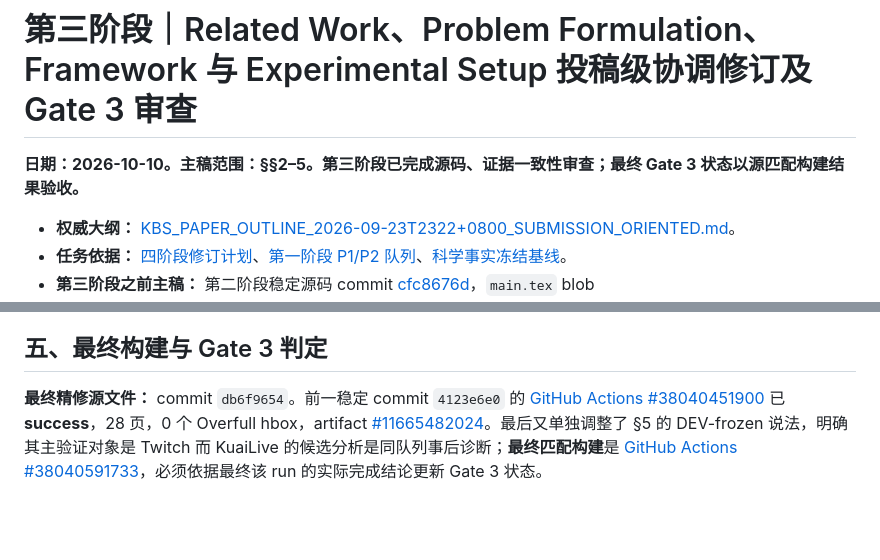
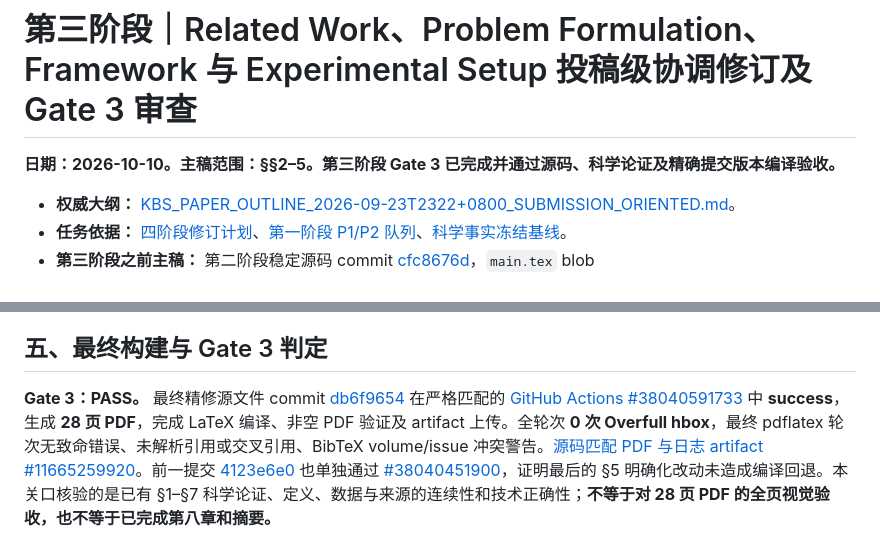
Before and after one commit to mzch0210/KuaiLive-Agent, a Markdown page: manuscript/kbs_latex/STAGE3_RELATED_WORK_METHOD_PROTOCOL_COHERENCE_AUDIT_2026-10-10.md, 2 parts joined by grey strips. Drawn GitHub-style; blank space fills up the shorter version.

Commit message:
Accept Stage 3 KBS Gate 3 after exact-source 28-page zero-overfull manuscript build

```diff
--- a/manuscript/kbs_latex/STAGE3_RELATED_WORK_METHOD_PROTOCOL_COHERENCE_AUDIT_2026-10-10.md
+++ b/manuscript/kbs_latex/STAGE3_RELATED_WORK_METHOD_PROTOCOL_COHERENCE_AUDIT_2026-10-10.md
@@ -1,6 +1,6 @@
 # 第三阶段｜Related Work、Problem Formulation、Framework 与 Experimental Setup 投稿级协调修订及 Gate 3 审查
 
-**日期：2026-10-10。主稿范围：§§2–5。第三阶段已完成源码、证据一致性审查；最终 Gate 3 状态以源匹配构建结果验收。**
+**日期：2026-10-10。主稿范围：§§2–5。第三阶段 Gate 3 已完成并通过源码、科学论证及精确提交版本编译验收。**
 
 - **权威大纲：** [KBS_PAPER_OUTLINE_2026-09-23T2322+0800_SUBMISSION_ORIENTED.md](../../KBS_PAPER_OUTLINE_2026-09-23T2322+0800_SUBMISSION_ORIENTED.md)。
 - **任务依据：** [四阶段修订计划](KBS_OUTLINE_ALIGNED_ARGUMENT_REVISION_PLAN_2026-10-10.md)、[第一阶段 P1/P2 队列](STAGE1_P1_P2_EDIT_QUEUE_2026-10-10.md)、[科学事实冻结基线](STAGE1_FROZEN_CLAIMS_AND_BASELINE_2026-10-10.md)。
@@ -65,4 +65,4 @@
 
 ## 五、最终构建与 Gate 3 判定
 
-**最终精修源文件：** commit `db6f9654`。前一稳定 commit `4123e6e0` 的 [GitHub Actions #38040451900](https://github.com/mzch0210/KuaiLive-Agent/actions/runs/38040451900) 已 **success**，28 页，0 个 Overfull hbox，artifact [#11665482024](https://github.com/mzch0210/KuaiLive-Agent/actions/runs/38040451900/artifacts/11665482024)。最后又单独调整了 §5 的 DEV-frozen 说法，明确其主验证对象是 Twitch 而 KuaiLive 的候选分析是同队列事后诊断；**最终匹配构建**是 [GitHub Actions #38040591733](https://github.com/mzch0210/KuaiLive-Agent/actions/runs/38040591733)，必须依据最终该 run 的实际完成结论更新 Gate 3 状态。
+**Gate 3：PASS。** 最终精修源文件 commit [db6f9654](https://github.com/mzch0210/KuaiLive-Agent/commit/db6f96545fdbdede198f4a129a29f6db0735a92b) 在严格匹配的 [GitHub Actions #38040591733](https://github.com/mzch0210/KuaiLive-Agent/actions/runs/38040591733) 中 **success**，生成 **28 页 PDF**，完成 LaTeX 编译、非空 PDF 验证及 artifact 上传。全轮次 **0 次 Overfull hbox**，最终 pdflatex 轮次无致命错误、未解析引用或交叉引用、BibTeX volume/issue 冲突警告。[源码匹配 PDF 与日志 artifact #11665259920](https://github.com/mzch0210/KuaiLive-Agent/actions/runs/38040591733/artifacts/11665259920)。前一提交 [4123e6e0](https://github.com/mzch0210/KuaiLive-Agent/commit/4123e6e0e7e2b0354342e5d361dc5001cc8b843e) 也单独通过 [#38040451900](https://github.com/mzch0210/KuaiLive-Agent/actions/runs/38040451900)，证明最后的 §5 明确化改动未造成编译回退。本关口核验的是已有 §1–§7 科学论证、定义、数据与来源的连续性和技术正确性；**不等于对 28 页 PDF 的全页视觉验收，也不等于已完成第八章和摘要。**
```
